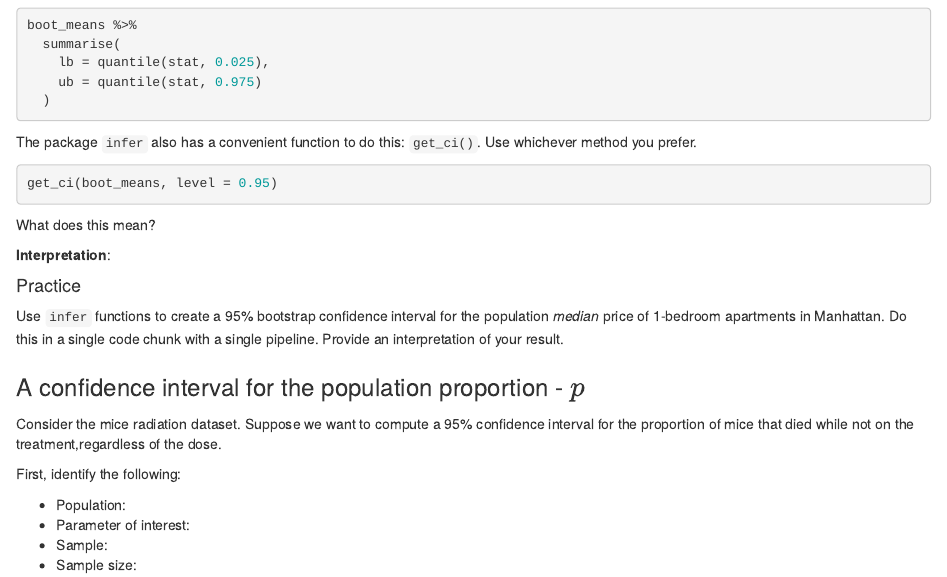
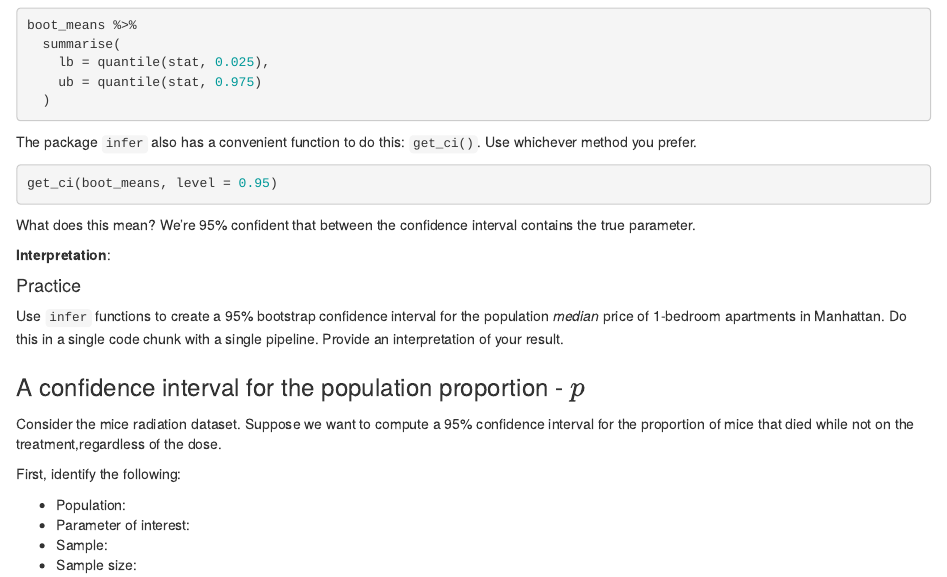
Before and after one commit to sta199-01-sp21/lecture-note-class-13-alicechun, an R Markdown document (lecturenotesclass13.Rmd): the page in a window 1100 px wide, from 4320 px down. Rendered offline with R 4.5, knitr and Pandoc, with nearby package versions; the code chunks are not run, so their results and figures are left out.

Commit message:
Completed Manhattan example

````diff
--- a/lecturenotesclass13.Rmd
+++ b/lecturenotesclass13.Rmd
@@ -330,6 +330,7 @@ get_ci(boot_means, level = 0.95)
 ```
 
 What does this mean?
+We're 95% confident that between the confidence interval contains the true parameter.
 
 **Interpretation**:
 
````
